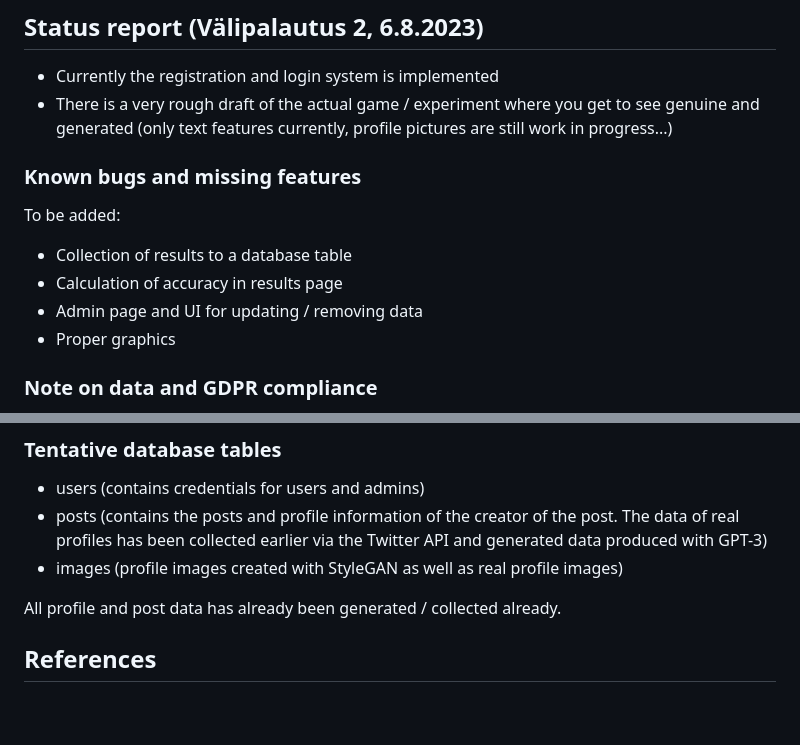
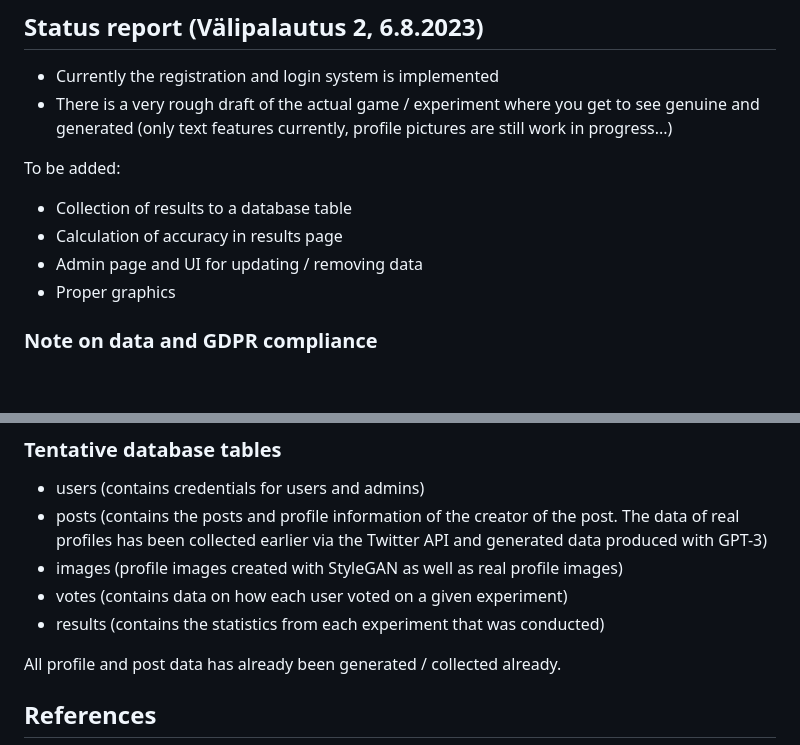
Before and after one commit to sippohippo/social-media-feed-experiment, a Markdown page: README.md, 2 parts joined by grey strips. Rendered like a GitHub page; blank space fills up the shorter version.

```diff
--- a/README.md
+++ b/README.md
@@ -5,15 +5,12 @@
 * Currently the registration and login system is implemented
 * There is a very rough draft of the actual game / experiment where you get to see genuine and generated (only text features currently, profile pictures are still work in progress...)
 
-### Known bugs and missing features
-
 To be added:
 
 * Collection of results to a database table
 * Calculation of accuracy in results page
 * Admin page and UI for updating / removing data
 * Proper graphics
-
 
 ### Note on data and GDPR compliance
 
@@ -96,6 +93,8 @@ The fake profiles and general setup of this type of an experiment is described i
 * users (contains credentials for users and admins)
 * posts (contains the posts and profile information of the creator of the post. The data of real profiles has been collected earlier via the Twitter API and generated data produced with GPT-3)
 * images (profile images created with StyleGAN as well as real profile images)
+* votes (contains data on how each user voted on a given experiment)
+* results (contains the statistics from each experiment that was conducted)
 
 All profile and post data has already been generated / collected already.
 
```
